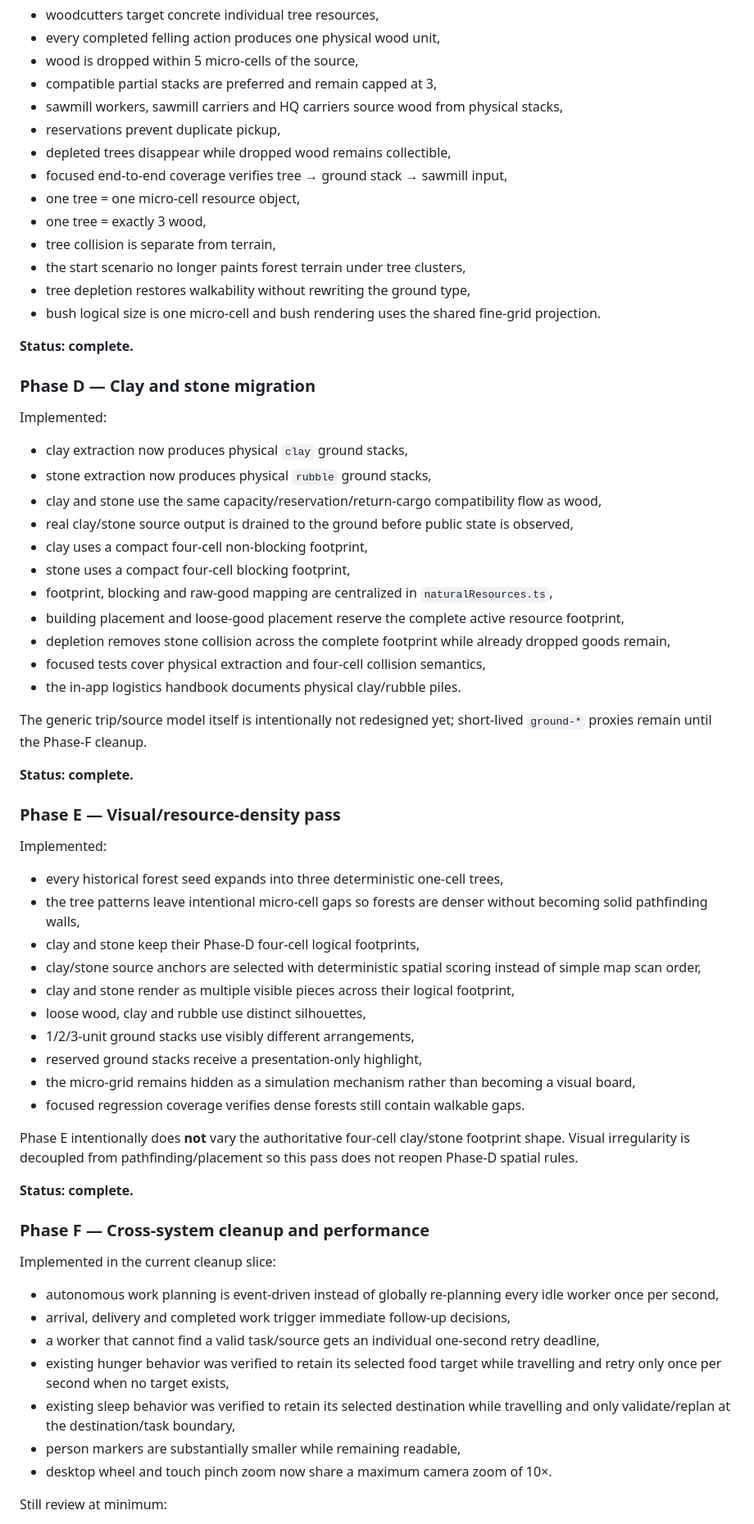
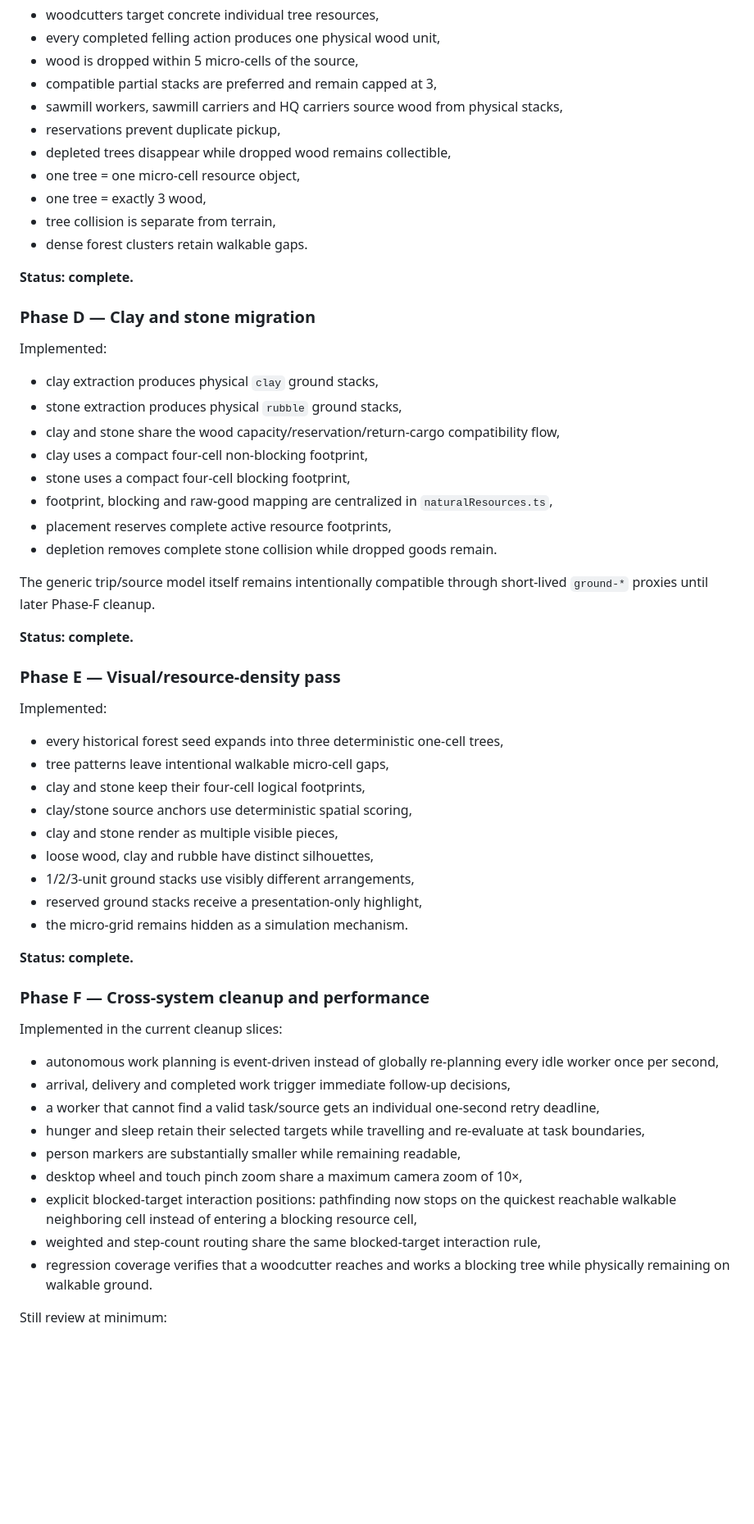
Before and after one commit to weidmanngabriel/civilizations-poc, a Markdown page: FINE_GRID_RESOURCE_REWORK_PLAN.md, the part around one of its changes. Shown at 82% size. Drawn GitHub-style; blank space fills up the shorter version.

```diff
--- a/FINE_GRID_RESOURCE_REWORK_PLAN.md
+++ b/FINE_GRID_RESOURCE_REWORK_PLAN.md
@@ -149,13 +153,10 @@ Implemented:
 - sawmill workers, sawmill carriers and HQ carriers source wood from physical stacks,
 - reservations prevent duplicate pickup,
 - depleted trees disappear while dropped wood remains collectible,
-- focused end-to-end coverage verifies tree → ground stack → sawmill input,
 - one tree = one micro-cell resource object,
 - one tree = exactly 3 wood,
 - tree collision is separate from terrain,
-- the start scenario no longer paints forest terrain under tree clusters,
-- tree depletion restores walkability without rewriting the ground type,
-- bush logical size is one micro-cell and bush rendering uses the shared fine-grid projection.
+- dense forest clusters retain walkable gaps.
 
 **Status: complete.**
 
@@ -163,19 +164,16 @@ Implemented:
 
 Implemented:
 
-- clay extraction now produces physical `clay` ground stacks,
-- stone extraction now produces physical `rubble` ground stacks,
-- clay and stone use the same capacity/reservation/return-cargo compatibility flow as wood,
-- real clay/stone source output is drained to the ground before public state is observed,
+- clay extraction produces physical `clay` ground stacks,
+- stone extraction produces physical `rubble` ground stacks,
+- clay and stone share the wood capacity/reservation/return-cargo compatibility flow,
 - clay uses a compact four-cell non-blocking footprint,
 - stone uses a compact four-cell blocking footprint,
 - footprint, blocking and raw-good mapping are centralized in `naturalResources.ts`,
-- building placement and loose-good placement reserve the complete active resource footprint,
-- depletion removes stone collision across the complete footprint while already dropped goods remain,
-- focused tests cover physical extraction and four-cell collision semantics,
-- the in-app logistics handbook documents physical clay/rubble piles.
+- placement reserves complete active resource footprints,
+- depletion removes complete stone collision while dropped goods remain.
 
-The generic trip/source model itself is intentionally not redesigned yet; short-lived `ground-*` proxies remain until the Phase-F cleanup.
+The generic trip/source model itself remains intentionally compatible through short-lived `ground-*` proxies until later Phase-F cleanup.
 
 **Status: complete.**
 
@@ -184,31 +182,30 @@ The generic trip/source model itself is intentionally not redesigned yet; short-
 Implemented:
 
 - every historical forest seed expands into three deterministic one-cell trees,
-- the tree patterns leave intentional micro-cell gaps so forests are denser without becoming solid pathfinding walls,
-- clay and stone keep their Phase-D four-cell logical footprints,
-- clay/stone source anchors are selected with deterministic spatial scoring instead of simple map scan order,
-- clay and stone render as multiple visible pieces across their logical footprint,
-- loose wood, clay and rubble use distinct silhouettes,
+- tree patterns leave intentional walkable micro-cell gaps,
+- clay and stone keep their four-cell logical footprints,
+- clay/stone source anchors use deterministic spatial scoring,
+- clay and stone render as multiple visible pieces,
+- loose wood, clay and rubble have distinct silhouettes,
 - 1/2/3-unit ground stacks use visibly different arrangements,
 - reserved ground stacks receive a presentation-only highlight,
-- the micro-grid remains hidden as a simulation mechanism rather than becoming a visual board,
-- focused regression coverage verifies dense forests still contain walkable gaps.
-
-Phase E intentionally does **not** vary the authoritative four-cell clay/stone footprint shape. Visual irregularity is decoupled from pathfinding/placement so this pass does not reopen Phase-D spatial rules.
+- the micro-grid remains hidden as a simulation mechanism.
 
 **Status: complete.**
 
 ### Phase F — Cross-system cleanup and performance
 
-Implemented in the current cleanup slice:
+Implemented in the current cleanup slices:
 
 - autonomous work planning is event-driven instead of globally re-planning every idle worker once per second,
 - arrival, delivery and completed work trigger immediate follow-up decisions,
 - a worker that cannot find a valid task/source gets an individual one-second retry deadline,
-- existing hunger behavior was verified to retain its selected food target while travelling and retry only once per second when no target exists,
-- existing sleep behavior was verified to retain its selected destination while travelling and only validate/replan at the destination/task boundary,
+- hunger and sleep retain their selected targets while travelling and re-evaluate at task boundaries,
 - person markers are substantially smaller while remaining readable,
-- desktop wheel and touch pinch zoom now share a maximum camera zoom of 10×.
+- desktop wheel and touch pinch zoom share a maximum camera zoom of 10×,
+- explicit blocked-target interaction positions: pathfinding now stops on the quickest reachable walkable neighboring cell instead of entering a blocking resource cell,
+- weighted and step-count routing share the same blocked-target interaction rule,
+- regression coverage verifies that a woodcutter reaches and works a blocking tree while physically remaining on walkable ground.
 
 Still review at minimum:
 
```
Also changed, not shown: other parts of FINE_GRID_RESOURCE_REWORK_PLAN.md (+19 -17 lines).
